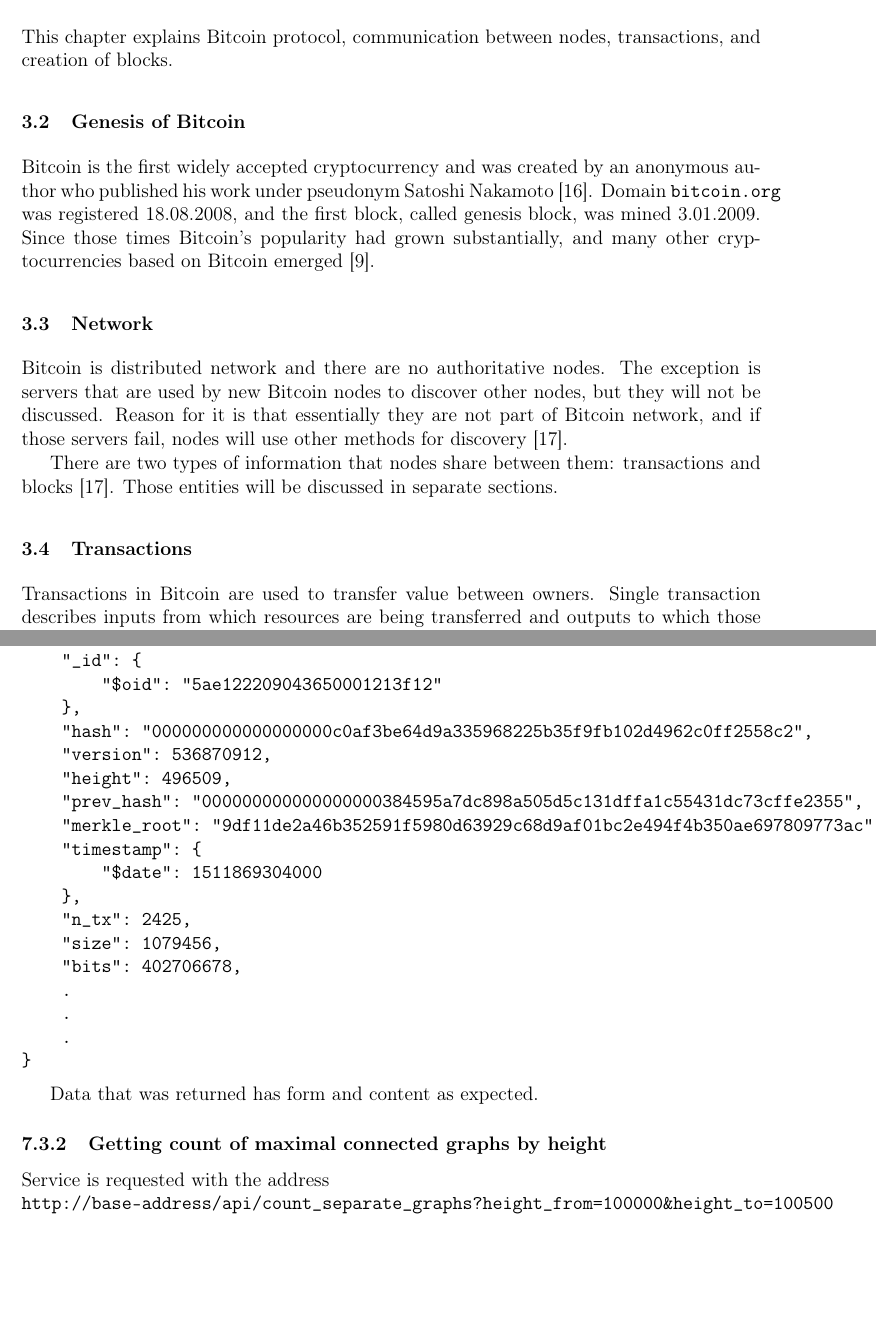
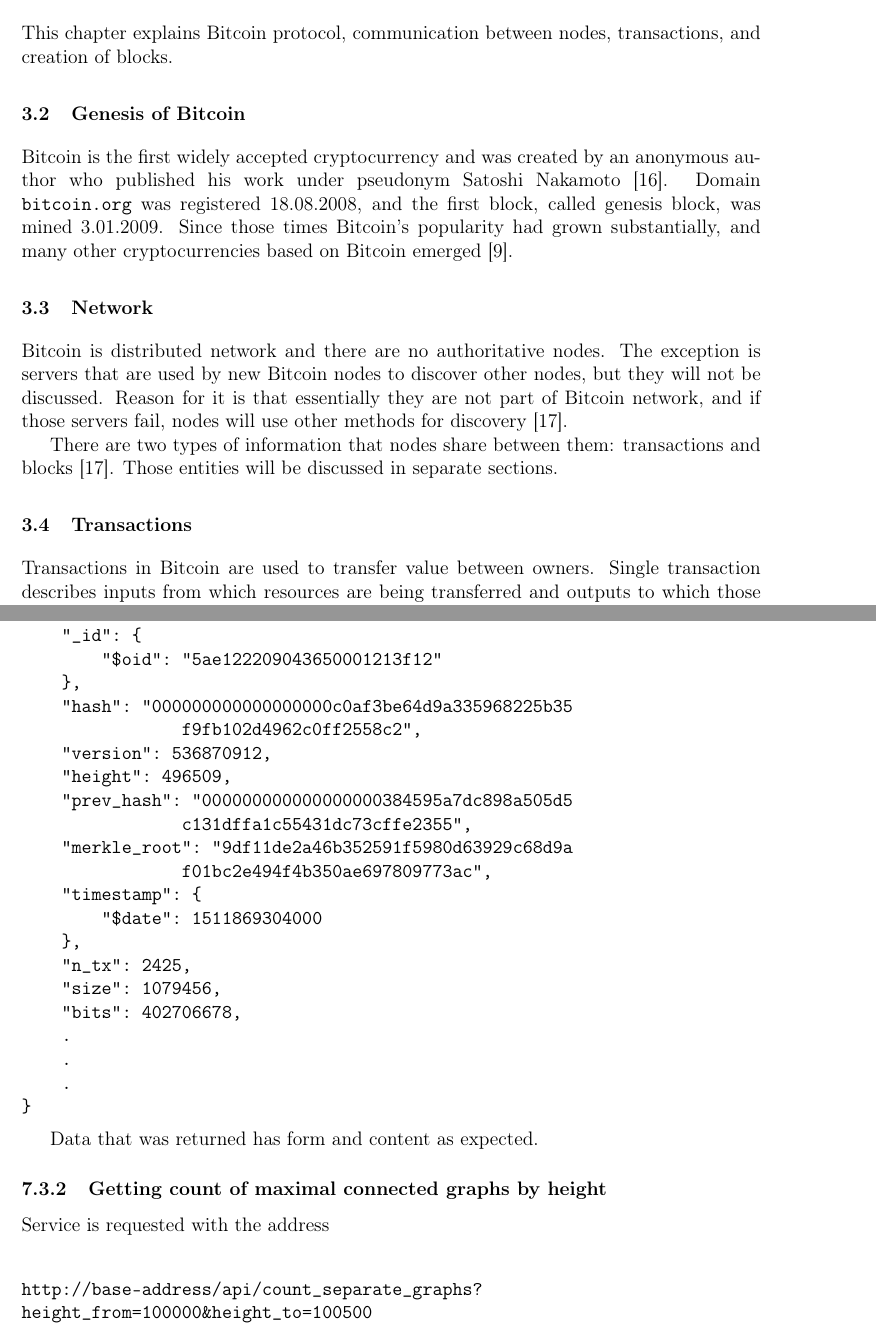
Before and after one commit to bergplace/Dru, a LaTeX thesis (LaTeX_sources/praca_dyplomowa.tex): two parts of pages 11 and 31 of 41 before the commit and two parts of pages 8 and 26 of 34 after it, joined at a grey line, cut so that both start at the same text, the shorter picture padded with empty space. Compiled offline with pdfLaTeX.

Commit message:
really final

```diff
--- a/LaTeX_sources/praca_dyplomowa.tex
+++ b/LaTeX_sources/praca_dyplomowa.tex
@@ -1,4 +1,4 @@
-\documentclass[12pt, en, eng, twoside, final]{mgr}
+\documentclass[12pt, en, eng, oneside, final]{mgr}
 
 \usepackage{graphicx}
 \usepackage{float}
@@ -132,7 +132,7 @@
 This chapter explains Bitcoin protocol, communication between nodes, transactions, and creation of blocks.
 
 \section{Genesis of Bitcoin}
-Bitcoin is the first widely accepted cryptocurrency and was created by an anonymous author who published his work under pseudonym Satoshi Nakamoto \cite{nakamoto}. Domain \texttt{bitcoin.org} was registered 18.08.2008, and the first block, called genesis block, was mined 3.01.2009. Since those times Bitcoin's popularity had grown substantially, and many other cryptocurrencies based on Bitcoin emerged \cite{bitcoin-history}.
+Bitcoin is the first widely accepted cryptocurrency and was created by an anonymous author who published his work under pseudonym Satoshi Nakamoto \cite{nakamoto}. Domain \linebreak \texttt{bitcoin.org} was registered 18.08.2008, and the first block, called genesis block, was mined 3.01.2009. Since those times Bitcoin's popularity had grown substantially, and many other cryptocurrencies based on Bitcoin emerged \cite{bitcoin-history}.
 
 \section{Network}
 Bitcoin is distributed network and there are no authoritative nodes. The exception is servers that are used by new Bitcoin nodes to discover other nodes, but they will not be discussed. Reason for it is that essentially they are not part of Bitcoin network, and if those servers fail, nodes will use other methods for discovery \cite{bitcoin-paper-1}.
@@ -707,11 +707,14 @@
     "_id": {
         "$oid": "5ae122209043650001213f12"
     },
-    "hash": "000000000000000000c0af3be64d9a335968225b35f9fb102d4962c0ff2558c2",
+    "hash": "000000000000000000c0af3be64d9a335968225b35
+    		f9fb102d4962c0ff2558c2",
     "version": 536870912,
     "height": 496509,
-    "prev_hash": "000000000000000000384595a7dc898a505d5c131dffa1c55431dc73cffe2355",
-    "merkle_root": "9df11de2a46b352591f5980d63929c68d9af01bc2e494f4b350ae697809773ac",
+    "prev_hash": "000000000000000000384595a7dc898a505d5
+    		c131dffa1c55431dc73cffe2355",
+    "merkle_root": "9df11de2a46b352591f5980d63929c68d9a
+    		f01bc2e494f4b350ae697809773ac",
     "timestamp": {
         "$date": 1511869304000
     },
@@ -728,7 +731,12 @@
 
 \subsection{Getting count of maximal connected graphs by height}
 Service is requested with the address
-\\ \verb|http://base-address/api/count_separate_graphs?height_from=100000&height_to=100500|
+\\
+\begin{verbatim}
+http://base-address/api/count_separate_graphs?
+height_from=100000&height_to=100500
+\end{verbatim}
+
 In this case, it returns \texttt{[1701,74,42,39,21,20,20,19,17,...]} which means that biggest connected graph that can be made from transactions from blocks with height from 100000 to 100150 has 1701 vertices, second biggest has 74 vertices, and so forth.
 
 
```
Also changed, not shown: LaTeX_sources/praca_dyplomowa.pdf, LaTeX_sources/praca_dyplomowa_final.pdf (deleted), LaTeX_sources/praca_oneside_final.pdf (added), LaTeX_sources/praca_twoside_final.pdf (added), 2 other files.
